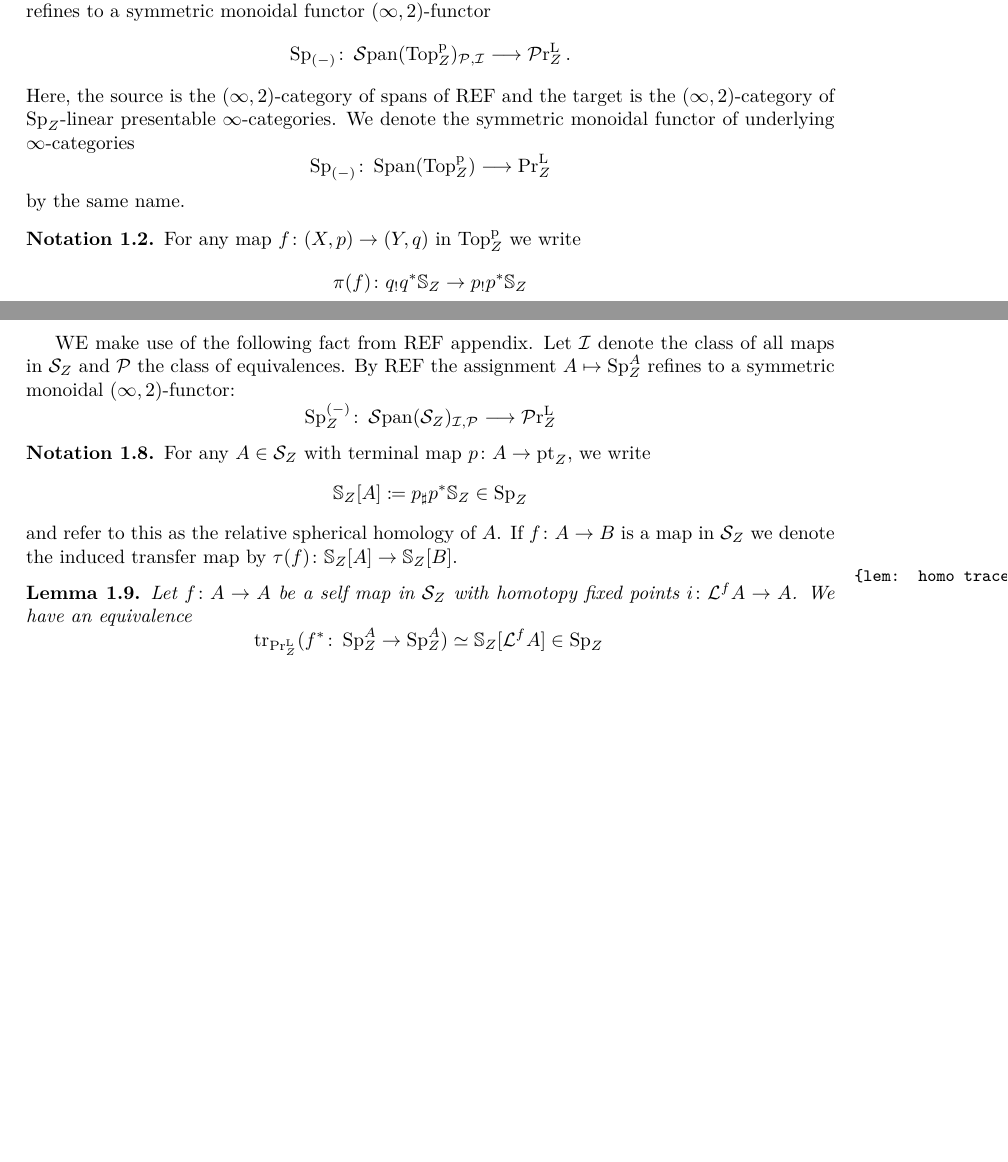
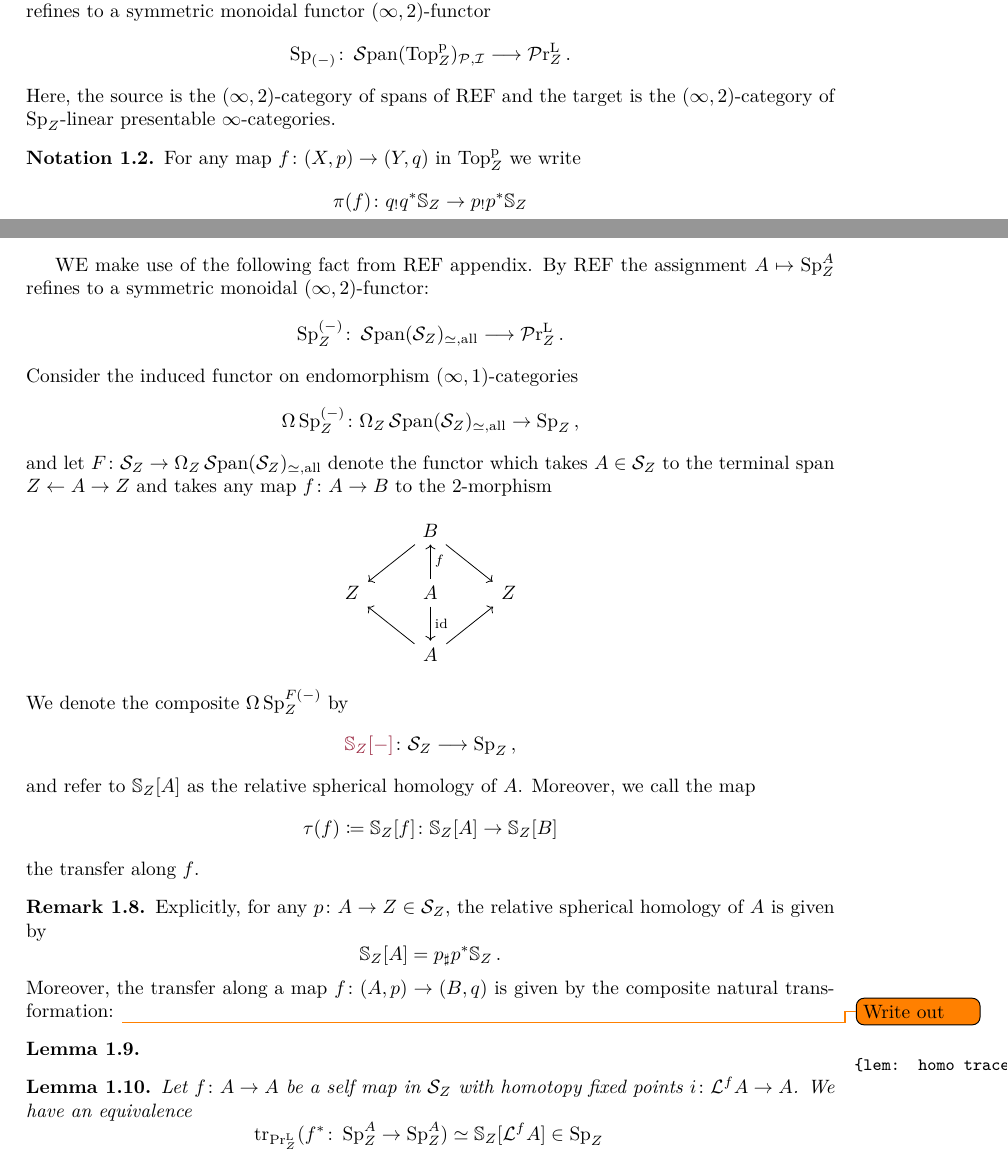
Before and after one commit to floriedel/lefschetz, a LaTeX document (main.tex, which reads lefschetz.tex): two parts of pages 1 and 4 of 16 before the commit and two parts of pages 1 and 4 of 17 after it, joined at a grey line, cut so that both start at the same text, the shorter picture padded with empty space. Compiled offline with pdfLaTeX.

Commit message:
Expanded proof of homotopical Lefschetz as well

```diff
--- a/lefschetz.tex
+++ b/lefschetz.tex
@@ -20,10 +20,11 @@ $X\mapsto \D{X}$ refines to a symmetric monoidal functor $(\infty,2)$-functor
 \[ \D{(-)}\colon \sSpan{\pTop{\base}}_{\cP,\cI}\too \pPrlf{\base}\,.\]
 Here, the source is the $(\infty,2)$-category of spans of REF and the
 target is the $(\infty,2)$-category of $\D{\base}$-linear presentable
-$\infty$-categories. We denote the symmetric monoidal functor of underlying
-$\infty$-categories
-\[\D{(-)}\colon \Span{\pTop{\base}}\too \pPrl{\base}\]
-by the same name.
+$\infty$-categories.
+% We denote the symmetric monoidal functor of underlying
+% $\infty$-categories
+% \[\D{(-)}\colon \Span{\pTop{\base}}\too \pPrl{\base}\]
+% by the same name.
 
 \begin{notation}
 For any map $f\colon (X,p)\to (Y,q)$ in $\pTop{\base}$ we write
@@ -198,18 +199,44 @@ $pi\colon X^f \to \base$.
     and write $\SS_{A}$ for the monoidal unit of $\pSp{\base}{A}$.
 \end{defn}
 
-WE make use of the following fact from REF appendix. Let $\cI$ denote
-the class of all maps in $\pSpc{\base}$ and $\cP$ the class of equivalences.
+WE make use of the following fact from REF appendix.
 By REF the assignment $A\mapsto \pSp{\base}{A}$ refines to a symmetric
 monoidal $(\infty,2)$-functor:
-\[ \pSp{\base}{(-)}\colon \sSpan{\pSpc{\base}}_{\cI,\cP} \too \pPrlf{\base}\]
+\[ \pSp{\base}{(-)}\colon \sSpan{\pSpc{\base}}_{\simeq,\all} \too \pPrlf{\base}\,.\]
+Consider the induced functor on endomorphism $(\infty,1)$-categories
+\[ \Omega \pSp{\base}{(-)}\colon \Omega_{\base}\sSpan{\pSpc{\base}}_{\simeq,\all}\to \pSp{\base}{}\,,\]
+and let $F\colon \pSpc{\base}\to \Omega_{\base}\sSpan{\pSpc{\base}}_{\simeq,\all}$ denote the functor which takes $A\in \pSpc{\base}$ to the terminal
+span $\base\leftarrow A \rightarrow \base$ and takes any map
+$f\colon A\to B$ to the 2-morphism
+\[\begin{tikzcd}
+	& B & \\
+	\base & A & \base \\
+	& A
+	\arrow[from=1-2, to=2-1]
+	\arrow[from=1-2, to=2-3]
+	\arrow["f"', from=2-2, to=1-2]
+	\arrow["\id", from=2-2, to=3-2]
+	\arrow[from=3-2, to=2-1]
+	\arrow[from=3-2, to=2-3]
+\end{tikzcd}\]
+We denote the composite $\Omega \pSp{\base}{F(-)}$ by
+\[ \mdef{\SS_{\base}[-]}\colon \pSpc{\base}\too \Sp_{\base}\,,\]
+and refer to $\SS_{\base}[A]$ as the relative spherical homology
+of $A$. Moreover, we call the map
+\[ \tf{f}\coloneq \SS_{\base}[f]\colon \SS_{\base}[A]\to \SS_{\base}[B]\]
+the transfer along $f$.
+\begin{rmk}
+    Explicitly, for any $p\colon A\to \base \in \pSpc{\base}$, the
+    relative spherical homology of $A$ is given by
+    \[ \SS_{\base}[A]= p_{\sharp}p^*\SS_{\base}\,.\]
+    Moreover, the transfer along a map $f\colon (A,p)\to (B,q)$
+    is given by the composite natural transformation:
+    \todo{Write out}
+\end{rmk}
 
-\begin{notation}
-    For any $A\in \pSpc{\base}$ with terminal map $p\colon A\to \pt_{\base}$, we write
-    \[\SS_{\base}[A]\coloneq p_\sharp p^* \SS_{\base} \in \pSp{\base}{}\]
-    and refer to this as the relative spherical homology of $A$. If $f\colon A\to B$ is a map in $\pSpc{\base}$ we denote the induced transfer map by
-    $\tf{f}\colon \SS_{\base}[A]\to \SS_{\base}[B]$.
-\end{notation}
+\begin{lem}
+
+\end{lem}
 
 \begin{lem}\label{lem: homo trace identification}
     Let $f\colon A\to A$ be a self map in $\pSpc{\base}$ with homotopy
```
Also changed, not shown: lefschetz.tex (11 more changed lines).
